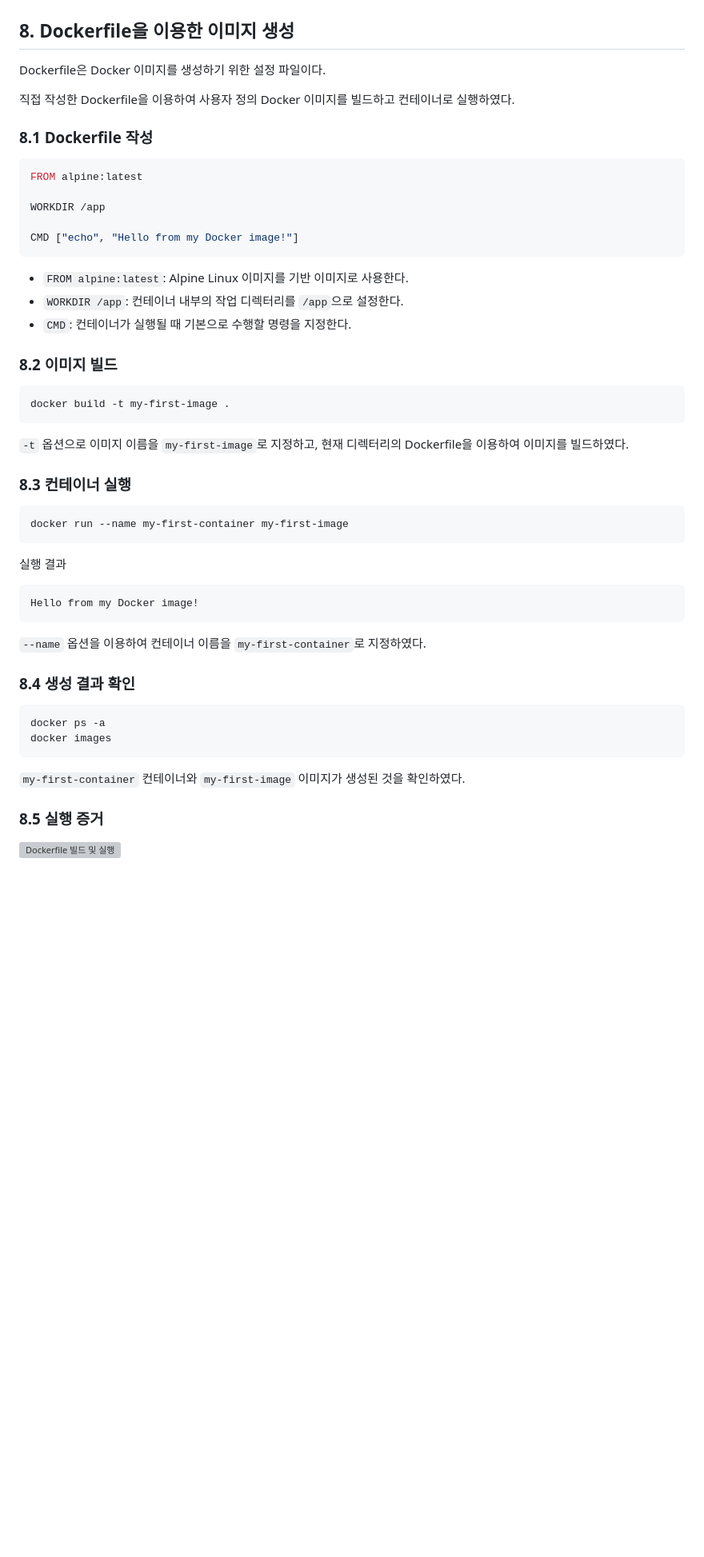
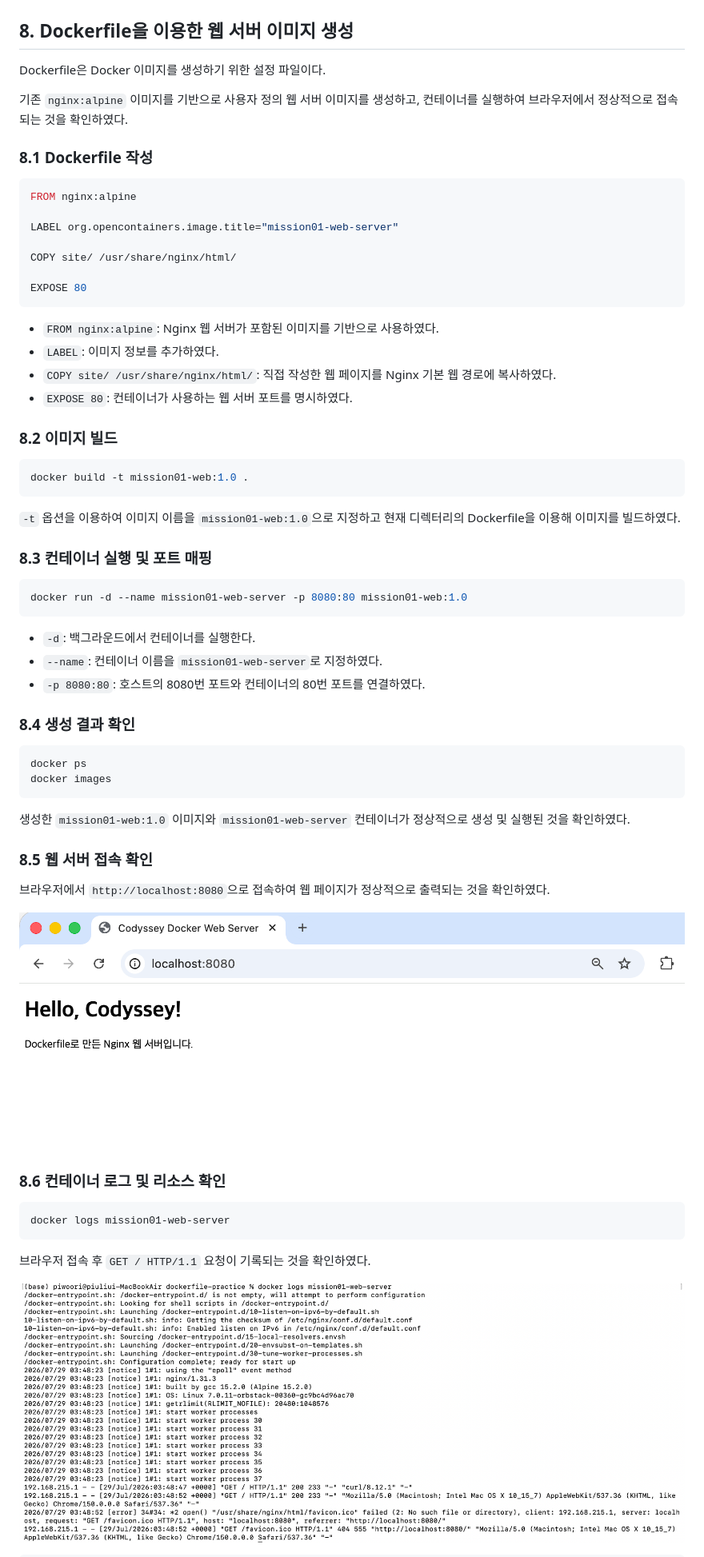
Before and after one commit to piwoori/mission01-dev-workstation, a Markdown page: README.md, the part around one of its changes. Shown at 80% size. Drawn GitHub-style; pictures changed too: images/docker-logs.png (added), images/docker-port-mapping.png (added); blank space fills up the shorter version; grey boxes are pictures that could not be loaded.

Commit message:
feat: add Dockerfile-based web server and port mapping

````diff
--- a/README.md
+++ b/README.md
@@ -355,57 +355,69 @@ docker images
 
 ![Docker Hello World](images/docker-hello-world.png)
 
-## 8. Dockerfile을 이용한 이미지 생성
+## 8. Dockerfile을 이용한 웹 서버 이미지 생성
 
 Dockerfile은 Docker 이미지를 생성하기 위한 설정 파일이다.
 
-직접 작성한 Dockerfile을 이용하여 사용자 정의 Docker 이미지를 빌드하고 컨테이너로 실행하였다.
+기존 `nginx:alpine` 이미지를 기반으로 사용자 정의 웹 서버 이미지를 생성하고, 컨테이너를 실행하여 브라우저에서 정상적으로 접속되는 것을 확인하였다.
 
 ### 8.1 Dockerfile 작성
 
 ```dockerfile
-FROM alpine:latest
+FROM nginx:alpine
 
-WORKDIR /app
+LABEL org.opencontainers.image.title="mission01-web-server"
 
-CMD ["echo", "Hello from my Docker image!"]
+COPY site/ /usr/share/nginx/html/
+
+EXPOSE 80
 ```
 
-- `FROM alpine:latest`: Alpine Linux 이미지를 기반 이미지로 사용한다.
-- `WORKDIR /app`: 컨테이너 내부의 작업 디렉터리를 `/app`으로 설정한다.
-- `CMD`: 컨테이너가 실행될 때 기본으로 수행할 명령을 지정한다.
+- `FROM nginx:alpine`: Nginx 웹 서버가 포함된 이미지를 기반으로 사용하였다.
+- `LABEL`: 이미지 정보를 추가하였다.
+- `COPY site/ /usr/share/nginx/html/`: 직접 작성한 웹 페이지를 Nginx 기본 웹 경로에 복사하였다.
+- `EXPOSE 80`: 컨테이너가 사용하는 웹 서버 포트를 명시하였다.
 
 ### 8.2 이미지 빌드
 
 ```bash
-docker build -t my-first-image .
+docker build -t mission01-web:1.0 .
 ```
 
-`-t` 옵션으로 이미지 이름을 `my-first-image`로 지정하고, 현재 디렉터리의 Dockerfile을 이용하여 이미지를 빌드하였다.
+`-t` 옵션을 이용하여 이미지 이름을 `mission01-web:1.0`으로 지정하고 현재 디렉터리의 Dockerfile을 이용해 이미지를 빌드하였다.
 
-### 8.3 컨테이너 실행
+### 8.3 컨테이너 실행 및 포트 매핑
 
 ```bash
-docker run --name my-first-container my-first-image
+docker run -d --name mission01-web-server -p 8080:80 mission01-web:1.0
 ```
 
-실행 결과
-
-```text
-Hello from my Docker image!
-```
-
-`--name` 옵션을 이용하여 컨테이너 이름을 `my-first-container`로 지정하였다.
+- `-d`: 백그라운드에서 컨테이너를 실행한다.
+- `--name`: 컨테이너 이름을 `mission01-web-server`로 지정하였다.
+- `-p 8080:80`: 호스트의 8080번 포트와 컨테이너의 80번 포트를 연결하였다.
 
 ### 8.4 생성 결과 확인
 
 ```bash
-docker ps -a
+docker ps
 docker images
 ```
 
-`my-first-container` 컨테이너와 `my-first-image` 이미지가 생성된 것을 확인하였다.
+생성한 `mission01-web:1.0` 이미지와 `mission01-web-server` 컨테이너가 정상적으로 생성 및 실행된 것을 확인하였다.
 
-### 8.5 실행 증거
+### 8.5 웹 서버 접속 확인
 
-![Dockerfile 빌드 및 실행](images/dockerfile-build.png)
+브라우저에서 `http://localhost:8080`으로 접속하여 웹 페이지가 정상적으로 출력되는 것을 확인하였다.
+
+![웹 서버 실행 결과](images/docker-port-mapping.png)
+
+### 8.6 컨테이너 로그 및 리소스 확인
+
+```bash
+docker logs mission01-web-server
+```
+
+브라우저 접속 후 `GET / HTTP/1.1` 요청이 기록되는 것을 확인하였다.
+
+![Docker Logs](images/docker-logs.png)
+
````
Also changed, not shown: other parts of README.md (+7 -0 lines), images/docker-stats.png (added), 2 other files.
